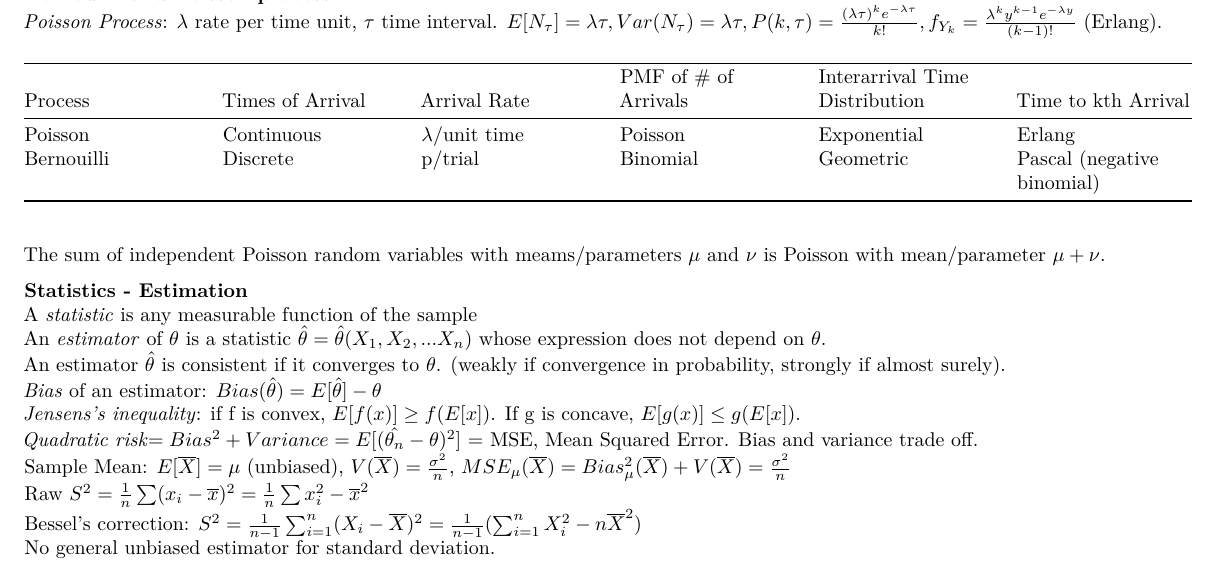
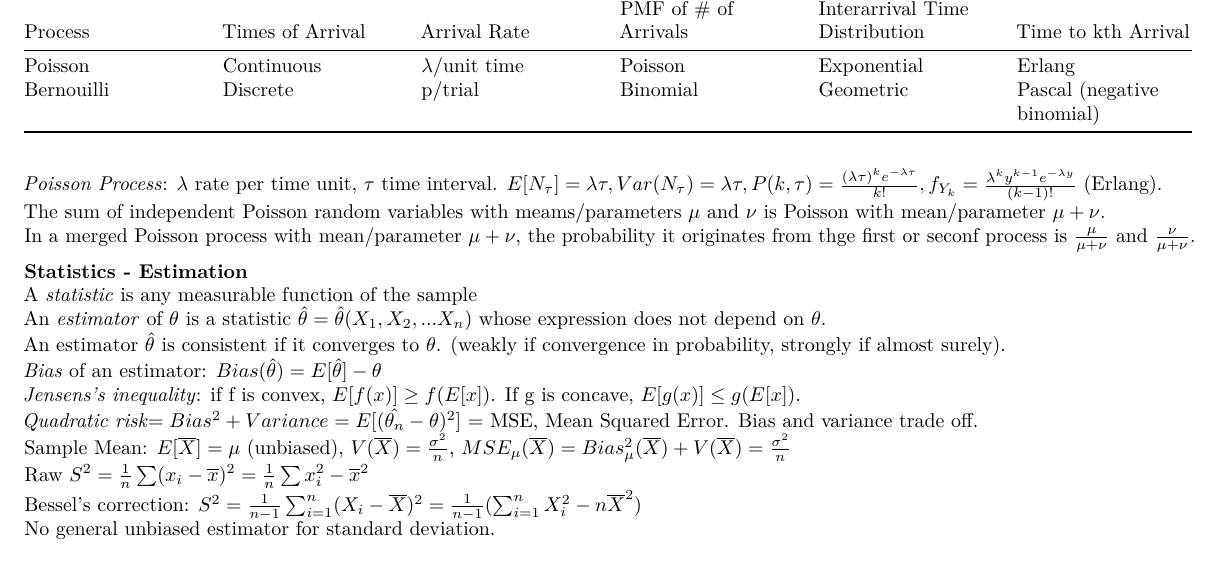
Before and after one commit to VincentC75/MIT_SDSMM, an R Markdown document (MIT_Probability_Statistics.Rmd): part of page 3 of 4, cut so that both start at the same text. Rendered offline with R 4.5, knitr and Pandoc, then LaTeX, with nearby package versions.

Commit message:
Merged Poisson process.

```diff
--- a/MIT_Probability_Statistics.Rmd
+++ b/MIT_Probability_Statistics.Rmd
@@ -169,13 +169,14 @@ $P(\overline{X^n} \leq \alpha) \approx \Phi(\frac{\alpha - \mu}{\sigma / \sqrt{n
 Central Limit Theorem: $\bar{X}\sim\mathcal{N}(\mu,\frac{\sigma^2}{n})$
 
 **Bernouilli and Poisson process**
-_Poisson Process_: $\lambda$ rate per time unit, $\tau$ time interval. $E[N_\tau]=\lambda \tau, Var(N_\tau)=\lambda\tau, P(k,\tau)=\frac{(\lambda \tau)^k e^{-\lambda \tau}}{k!}, f_{Y_k}=\frac{\lambda^k y^{k-1}e^{-\lambda y}}{(k-1)!}$ (Erlang).
 
 Process|Times of Arrival|Arrival Rate|PMF of # of Arrivals|Interarrival Time Distribution|Time to kth Arrival|
 ---|---|---|---|---|---|
 Poisson|Continuous|$\lambda$/unit time|Poisson|Exponential|Erlang|
 Bernouilli|Discrete|p/trial|Binomial|Geometric|Pascal (negative binomial)|
+_Poisson Process_: $\lambda$ rate per time unit, $\tau$ time interval. $E[N_\tau]=\lambda \tau, Var(N_\tau)=\lambda\tau, P(k,\tau)=\frac{(\lambda \tau)^k e^{-\lambda \tau}}{k!}, f_{Y_k}=\frac{\lambda^k y^{k-1}e^{-\lambda y}}{(k-1)!}$ (Erlang).
 The sum of independent Poisson random variables with meams/parameters $\mu$ and $\nu$ is Poisson with mean/parameter $\mu+\nu$.
+In a merged Poisson process with mean/parameter $\mu+\nu$, the probability it originates from thge first or seconf process is $\frac{\mu}{\mu+\nu}$ and $\frac{\nu}{\mu+\nu}$.
 
 **Statistics - Estimation**
 A _statistic_ is any measurable function of the sample
```
